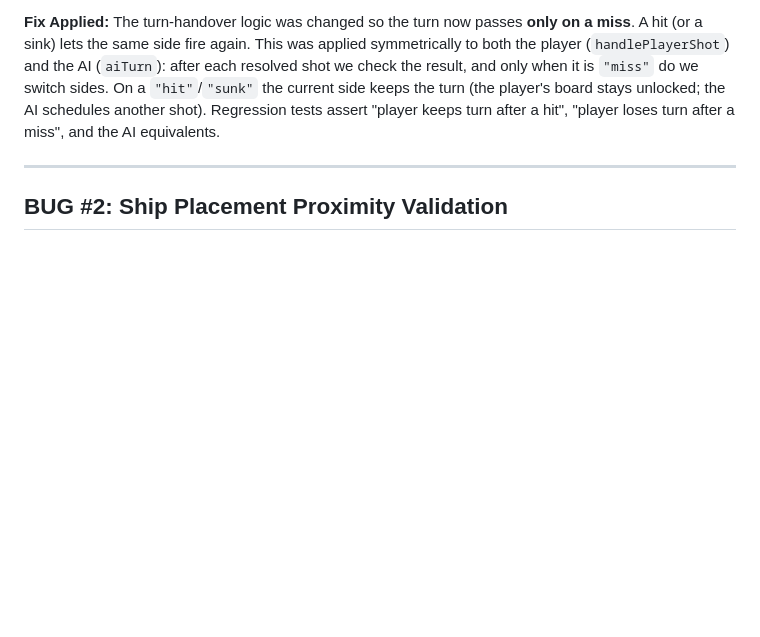
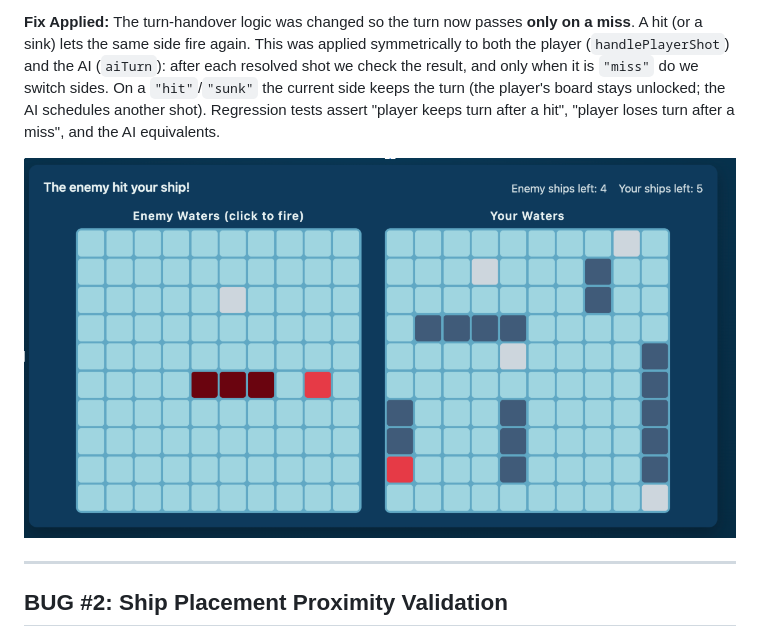
Before and after one commit to jamitai2002/battleone, a Markdown page: jonathan-identified-bug-fixes.md, the part around the change. Rendered like a GitHub page; pictures changed too: assets/turn-logic-hit-keeps-turn.png (added); blank space fills up the shorter version.

Commit message:
Add turn-logic image to Bug #1 section of bug-fixes doc

```diff
--- a/jonathan-identified-bug-fixes.md
+++ b/jonathan-identified-bug-fixes.md
@@ -21,6 +21,8 @@ shot we check the result, and only when it is `"miss"` do we switch sides. On a
 `"hit"`/`"sunk"` the current side keeps the turn (the player's board stays
 unlocked; the AI schedules another shot). Regression tests assert "player keeps
 turn after a hit", "player loses turn after a miss", and the AI equivalents.
+
+![Turn logic — a hit lets the same side fire again; the turn only passes on a miss](assets/turn-logic-hit-keeps-turn.png)
 
 ---
 
```
